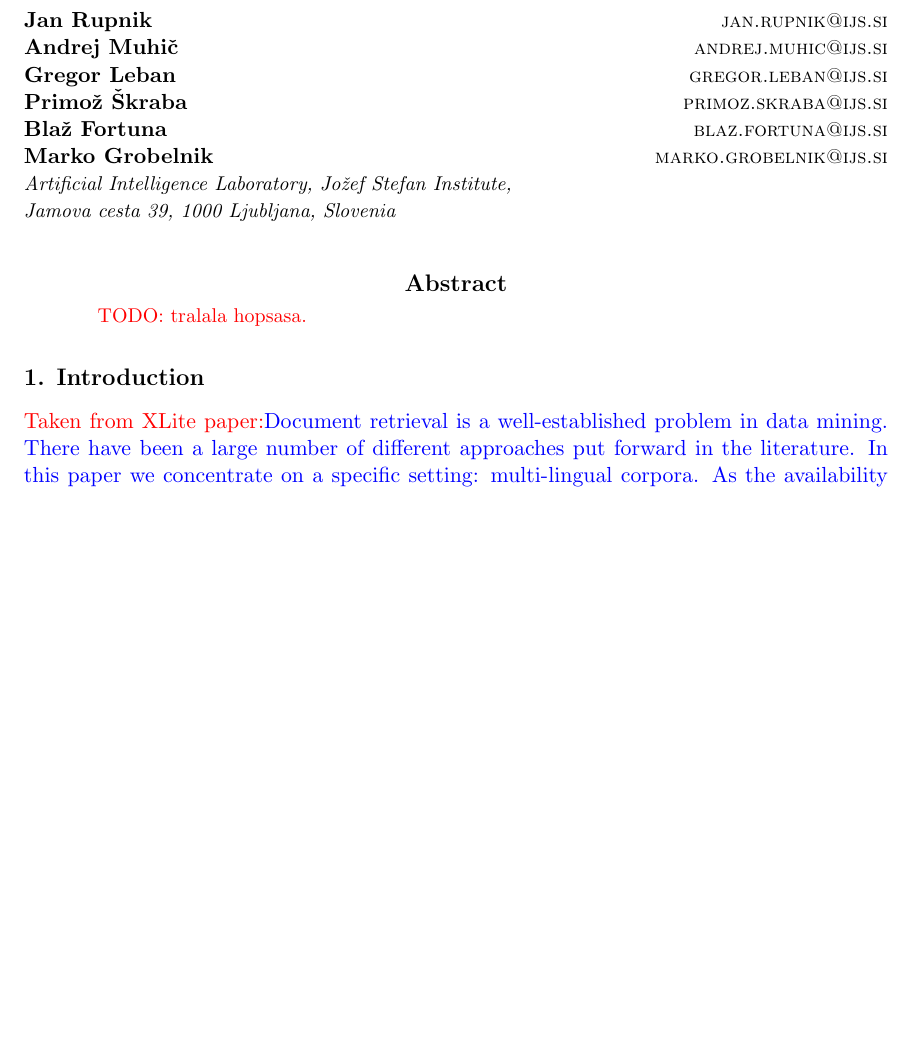
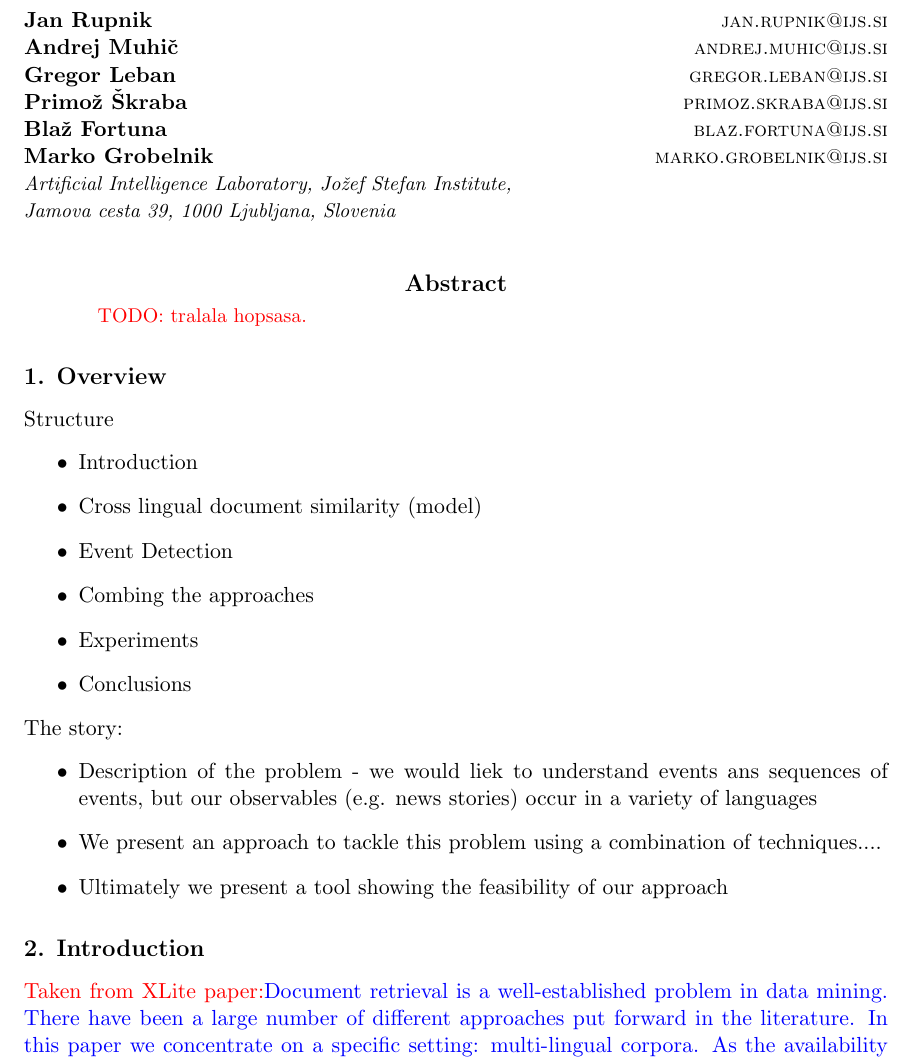
Before and after one commit to rupnikj/jair_paper, a LaTeX paper (rupnik2015.tex): part of page 1 of 14, cut so that both start at the same text, the shorter picture padded with empty space. Compiled offline with pdfLaTeX.

Commit message:
outline added

```diff
--- a/rupnik2015.tex
+++ b/rupnik2015.tex
@@ -40,6 +40,22 @@
 \begin{abstract}
 \todo{tralala hopsasa.}
 \end{abstract}
+\section{Overview}
+Structure
+\begin{itemize}
+\item Introduction
+\item Cross lingual document similarity (model)
+\item  Event Detection
+\item  Combing the approaches
+\item Experiments
+\item Conclusions
+\end{itemize}
+The story:
+\begin{itemize}
+\item Description of the problem - we would liek to understand events ans sequences of events, but our observables (e.g. news stories) occur in a variety of languages
+\item We present an approach to tackle this problem using a combination of techniques....
+\item Ultimately we present a tool showing the feasibility of our approach
+\end{itemize}
 
 \section{Introduction}
 
```
Also changed, not shown: rupnik2015.pdf.
